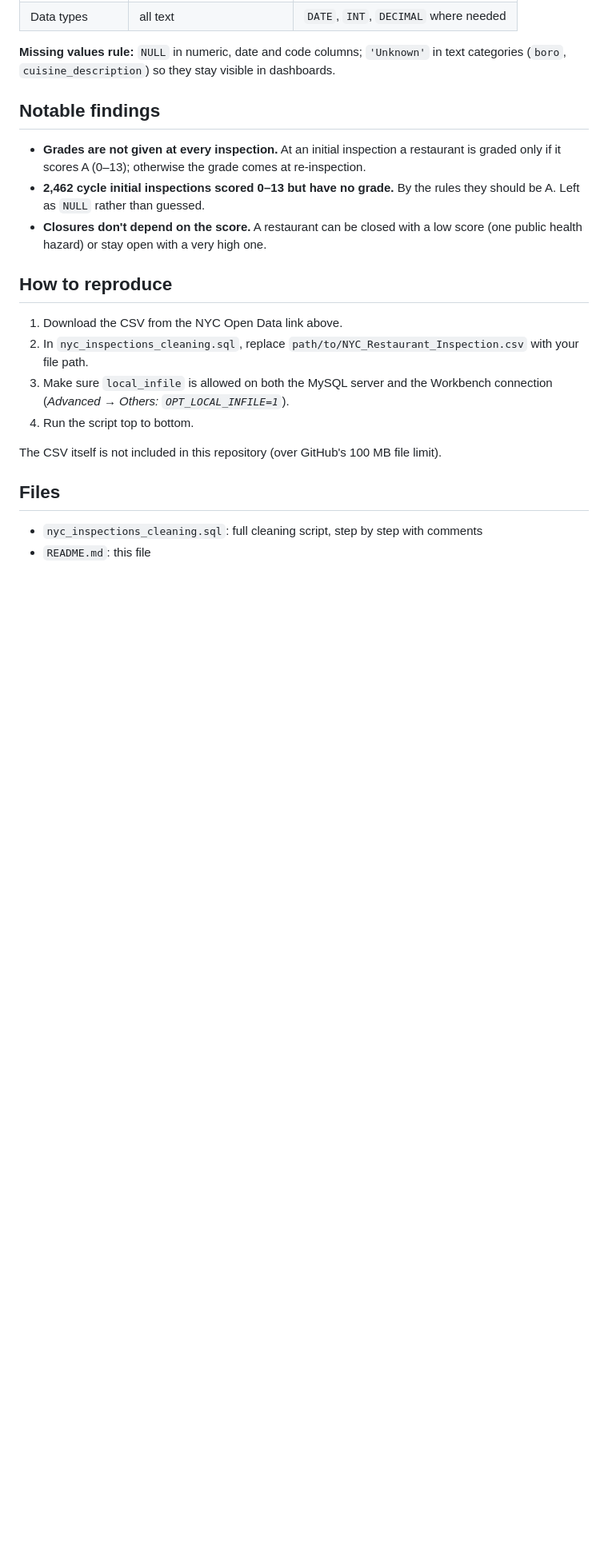
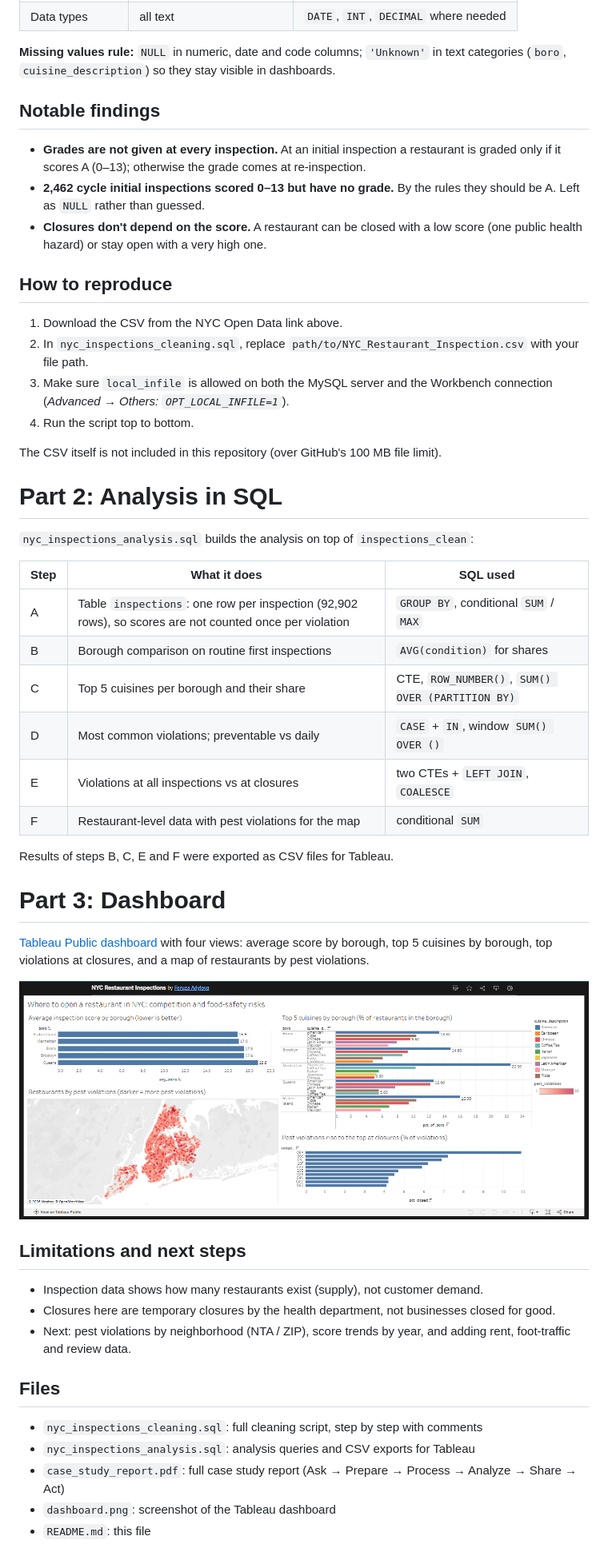
Before and after one commit to feruzaadylova5-alt/nyc-restaurant-inspections-sql, a Markdown page: README.md, the part around one of its changes. Shown at 80% size. GitHub-like rendering; pictures changed too: dashboard.png (added); blank space fills up the shorter version.

Commit message:
Add files via upload
Add analysis, report and dashboard.

```diff
--- a/README.md
+++ b/README.md
@@ -79,7 +100,37 @@ raw_inspections  →  stg_inspections  →  stg_dedup  →  inspections_clean
 
 The CSV itself is not included in this repository (over GitHub's 100 MB file limit).
 
+# Part 2: Analysis in SQL
+
+`nyc_inspections_analysis.sql` builds the analysis on top of `inspections_clean`:
+
+| Step | What it does | SQL used |
+|---|---|---|
+| A | Table `inspections`: one row per inspection (92,902 rows), so scores are not counted once per violation | `GROUP BY`, conditional `SUM` / `MAX` |
+| B | Borough comparison on routine first inspections | `AVG(condition)` for shares |
+| C | Top 5 cuisines per borough and their share | CTE, `ROW_NUMBER()`, `SUM() OVER (PARTITION BY)` |
+| D | Most common violations; preventable vs daily | `CASE` + `IN`, window `SUM() OVER ()` |
+| E | Violations at all inspections vs at closures | two CTEs + `LEFT JOIN`, `COALESCE` |
+| F | Restaurant-level data with pest violations for the map | conditional `SUM` |
+
+Results of steps B, C, E and F were exported as CSV files for Tableau.
+
+# Part 3: Dashboard
+
+[Tableau Public dashboard](https://public.tableau.com/views/NYCRestaurantInspections_17956346991850/Dashboard1) with four views: average score by borough, top 5 cuisines by borough, top violations at closures, and a map of restaurants by pest violations.
+
+![Dashboard](dashboard.png)
+
+## Limitations and next steps
+
+- Inspection data shows how many restaurants exist (supply), not customer demand.
+- Closures here are temporary closures by the health department, not businesses closed for good.
+- Next: pest violations by neighborhood (NTA / ZIP), score trends by year, and adding rent, foot-traffic and review data.
+
 ## Files
 
 - `nyc_inspections_cleaning.sql`: full cleaning script, step by step with comments
+- `nyc_inspections_analysis.sql`: analysis queries and CSV exports for Tableau
+- `case_study_report.pdf`: full case study report (Ask → Prepare → Process → Analyze → Share → Act)
+- `dashboard.png`: screenshot of the Tableau dashboard
 - `README.md`: this file
```
Also changed, not shown: other parts of README.md (+23 -2 lines), 2 other files.
